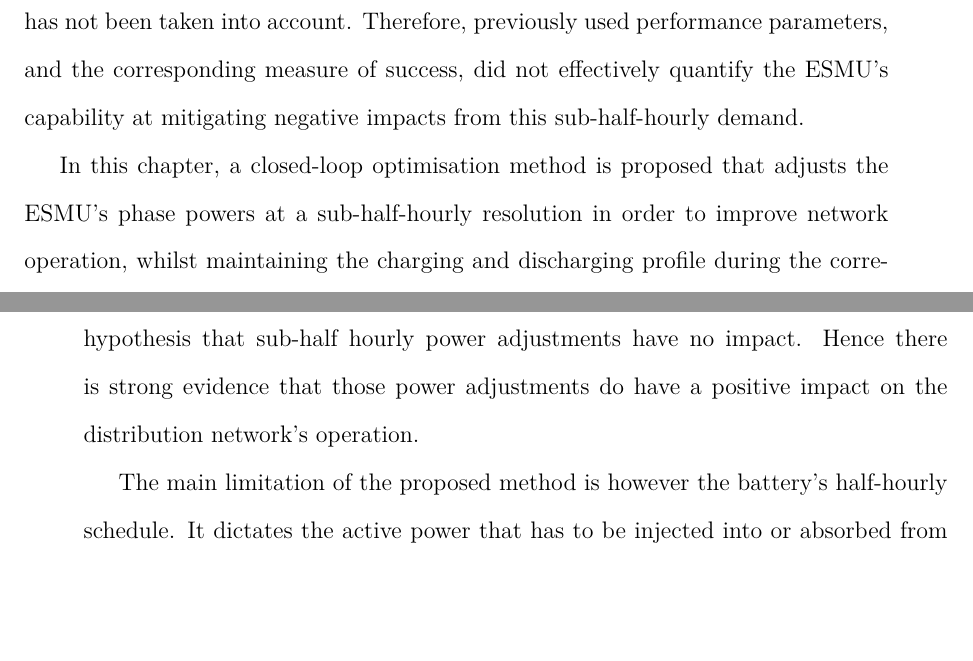
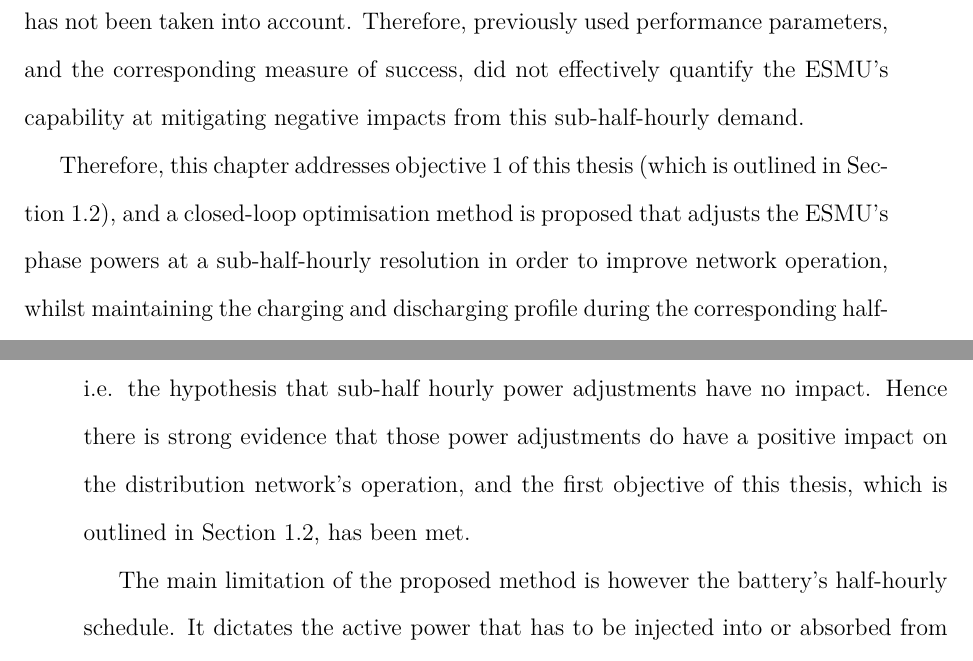
Before and after one commit to Muxelmann/phd-thesis, a LaTeX thesis (main.tex, which reads _chapter1/sec/overview.tex, _chapter1/sec/summary.tex): two parts of pages 68 and 111 of 187, joined at a grey line, cut so that both start at the same text, the shorter picture padded with empty space. Compiled offline with pdfLaTeX.

Commit message:
Added objective to CH1

```diff
--- a/_chapter1/sec/overview.tex
+++ b/_chapter1/sec/overview.tex
@@ -22,7 +22,7 @@ Our previous research focused on improving half-hourly network operation to e.g.
 However, in that research, sub-half-hourly demand variability has not been taken into account.
 Therefore, previously used performance parameters, and the corresponding measure of success, did not effectively quantify the ESMU's capability at mitigating negative impacts from this sub-half-hourly demand.
 
-In this chapter, a closed-loop optimisation method is proposed that adjusts the ESMU's phase powers at a sub-half-hourly resolution in order to improve network operation, whilst maintaining the charging and discharging profile during the corresponding half-hourly period.
+Therefore, this chapter addresses objective 1 of this thesis (which is outlined in Section \ref{ch-introduction:sec:problem-statement}), and a closed-loop optimisation method is proposed that adjusts the ESMU's phase powers at a sub-half-hourly resolution in order to improve network operation, whilst maintaining the charging and discharging profile during the corresponding half-hourly period.
 Unlike previous work in the field, this approach guarantees the correct execution of the predetermined ESMU schedule, despite allowing ESMU to respond to high-resolution variations in three-phase network load.
 
 In order to investigate how network operation may be improved, a collection of commonly used parameters are evaluated in a set of corresponding cost functions.
--- a/_chapter1/sec/summary.tex
+++ b/_chapter1/sec/summary.tex
@@ -11,7 +11,7 @@ Nonetheless, any cost minimisation had an effect on different costs (e.g. loss m
 Using cumulative cross-cost differences, it is shown that a net cost reduction is achieved, simply by implementing the proposed ESMU power adjustment method top of the normal execution of a half-hourly schedule.
 This fact is also supported by the statistical sensitivity analysis, using the two-paired $t$-test.
 Using this test after having correctly preconditioned the data to meet the test's prerequisites, the initial null hypothesis is successfully be disproven; i.e. the hypothesis that sub-half hourly power adjustments have no impact.
-Hence there is strong evidence that those power adjustments do have a positive impact on the distribution network's operation.
+Hence there is strong evidence that those power adjustments do have a positive impact on the distribution network's operation, and the first objective of this thesis, which is outlined in Section \ref{ch-introduction:sec:problem-statement}, has been met.
 
 The main limitation of the proposed method is however the battery's half-hourly schedule.
 It dictates the active power that has to be injected into or absorbed from the distribution network.
```
